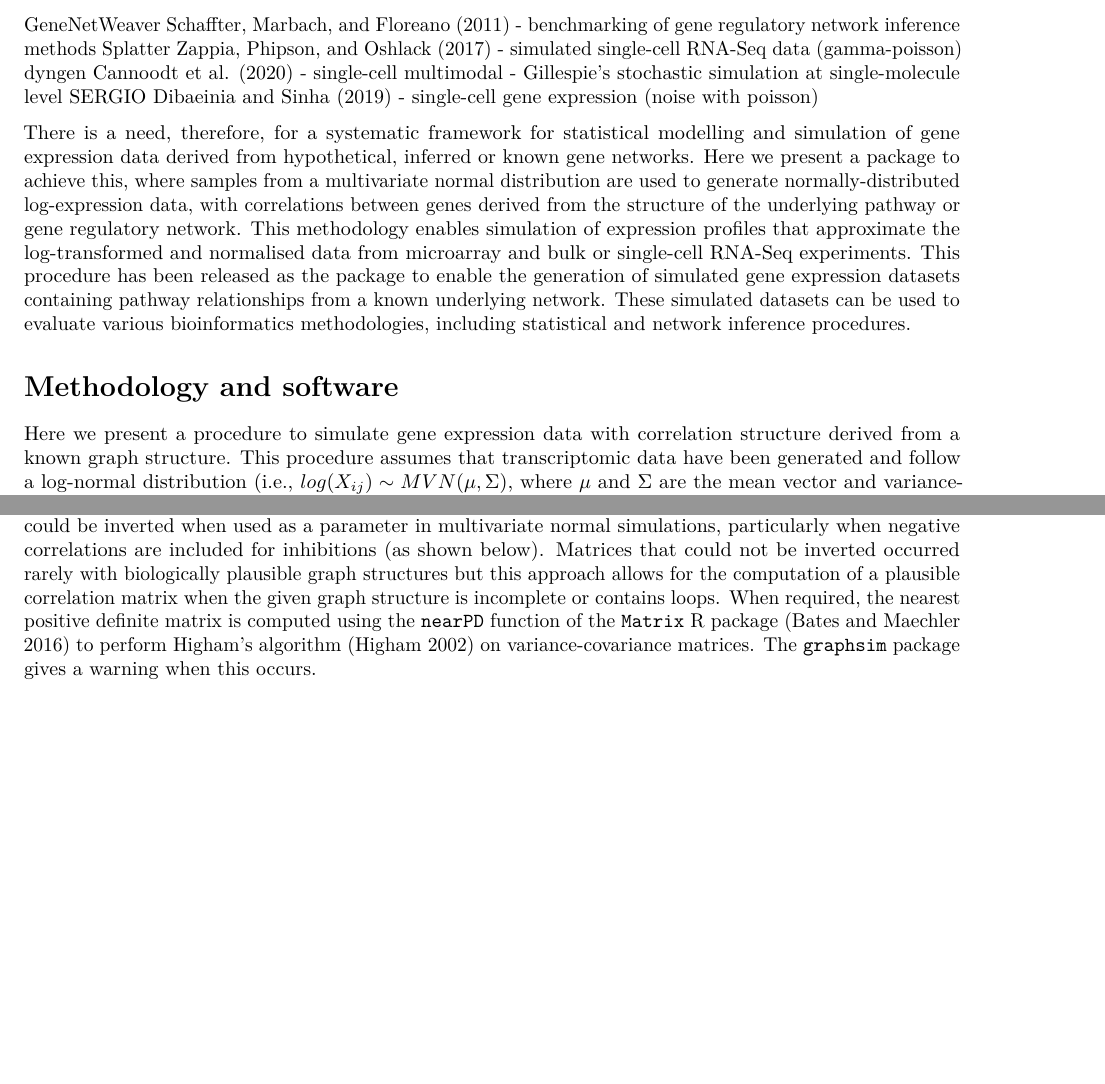
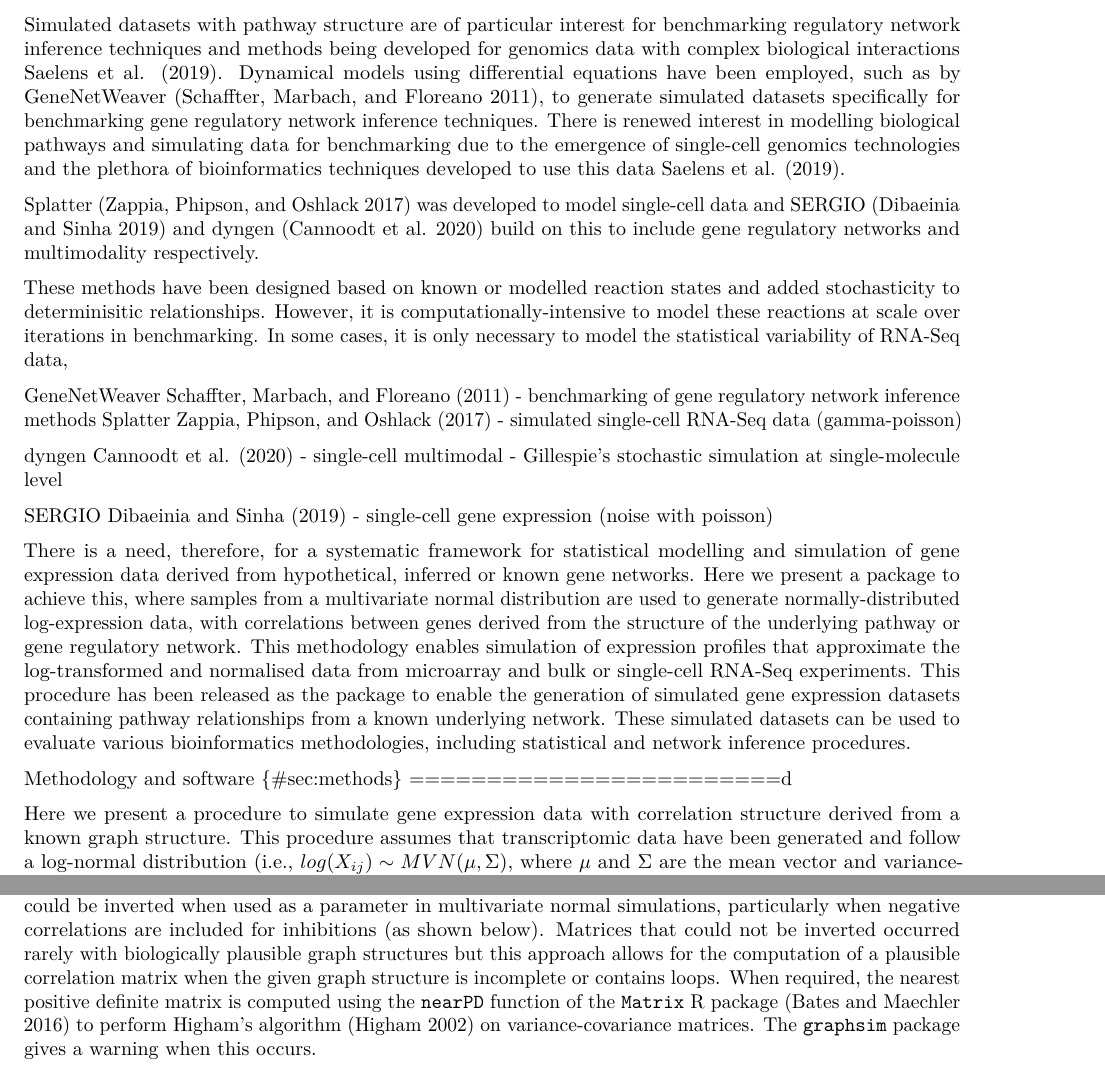
Before and after one commit to TomKellyGenetics/graphsim, an R Markdown document (paper/paper.Rmd): two parts of pages 2 and 3 of 9 before the commit and two parts of pages 2 and 3 of 10 after it, joined at a grey line, cut at the place of the change, the shorter picture padded with empty space. Rendered offline with R 4.5, knitr and Pandoc, then LaTeX, with nearby package versions; some code elsewhere in the file could not run offline.

Commit message:
update intro and discussion

```diff
--- a/paper/paper.Rmd
+++ b/paper/paper.Rmd
@@ -108,7 +109,29 @@ network modules being predicted [@Markowetz2007; @Hawe2019].
+Simulated datasets with pathway structure are of particular interest for
+benchmarking regulatory network inference techniques and methods
+being developed for genomics data with complex biological
+interactions [@Schaffter2011, @Saelens2019]. Dynamical models using differential equations have been employed,
+such as by GeneNetWeaver [@Schaffter2011], to generate simulated datasets
+specifically for benchmarking gene regulatory network inference techniques.
+There is renewed interest in modelling biological pathways and simulating
+data for benchmarking due to the emergence of single-cell genomics
+technologies and the plethora of bioinformatics techniques developed
+to use this data [@Zappia2017, @Saelens2019].
+
+Splatter [@Zappia2017] was developed to model single-cell data and
+SERGIO [@Dibaeinia2019] and dyngen [@Cannoodt2020] build on this to
+include gene regulatory networks and multimodality respectively.
+
+These methods have been designed based on known or modelled reaction
+states and added stochasticity to determinisitic relationships.
+However, it is computationally-intensive to model these reactions
+at scale over iterations in benchmarking. In some cases, it is only
+necessary to model the statistical variability of RNA-Seq data,
 
 GeneNetWeaver @Schaffter2011 - benchmarking of gene regulatory network inference methods
 Splatter @Zappia2017 - simulated single-cell RNA-Seq data (gamma-poisson)
+
 dyngen @Cannoodt2020 - single-cell multimodal -  Gillespie’s stochastic simulation at single-molecule level
+
 SERGIO @Dibaeinia2019 - single-cell gene expression (noise with poisson)
 
 
@@ -128,7 +151,7 @@ can be used to evaluate various bioinformatics methodologies, including
 statistical and network inference procedures.
 
 Methodology and software {#sec:methods}
-========================
+========================d
 
 Here we present a procedure to simulate gene expression data with
 correlation structure derived from a known graph structure. This
```
Also changed, not shown: paper/paper.bib (+12 -0 lines), paper/paper.Rmd (25 more changed lines).
